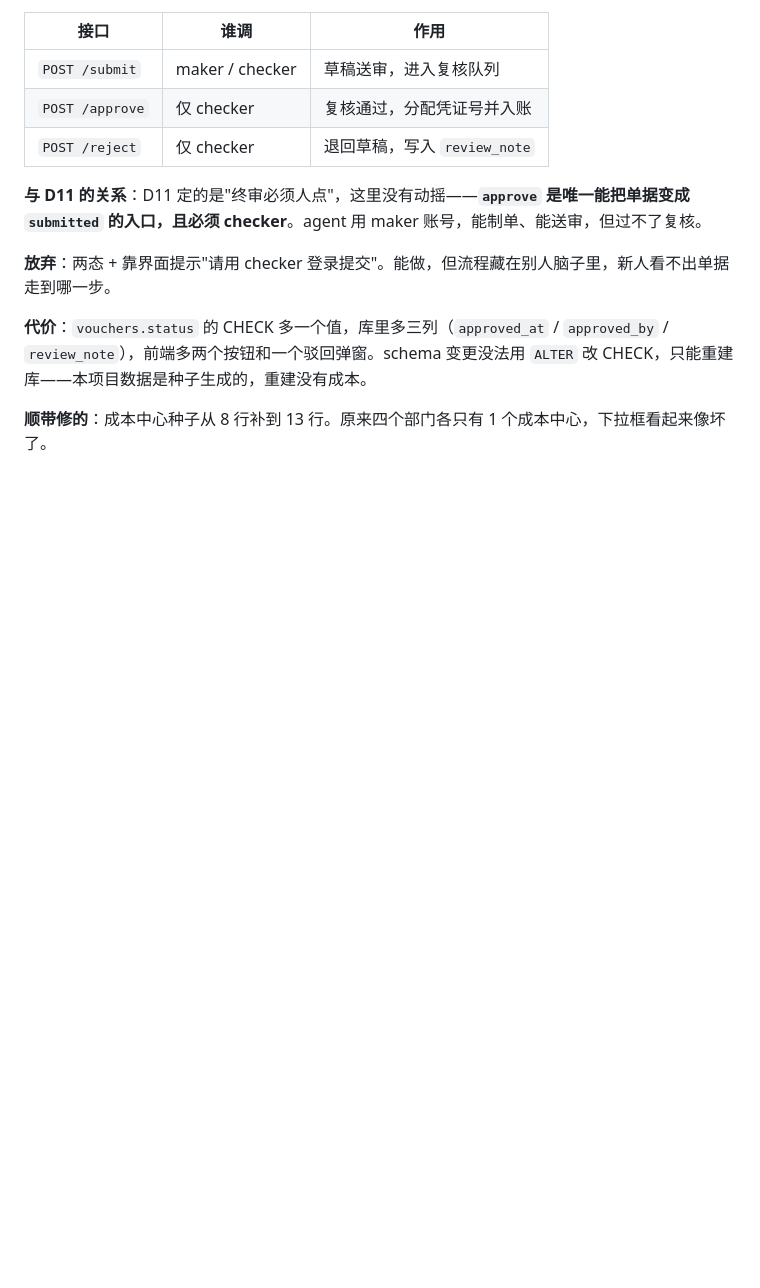
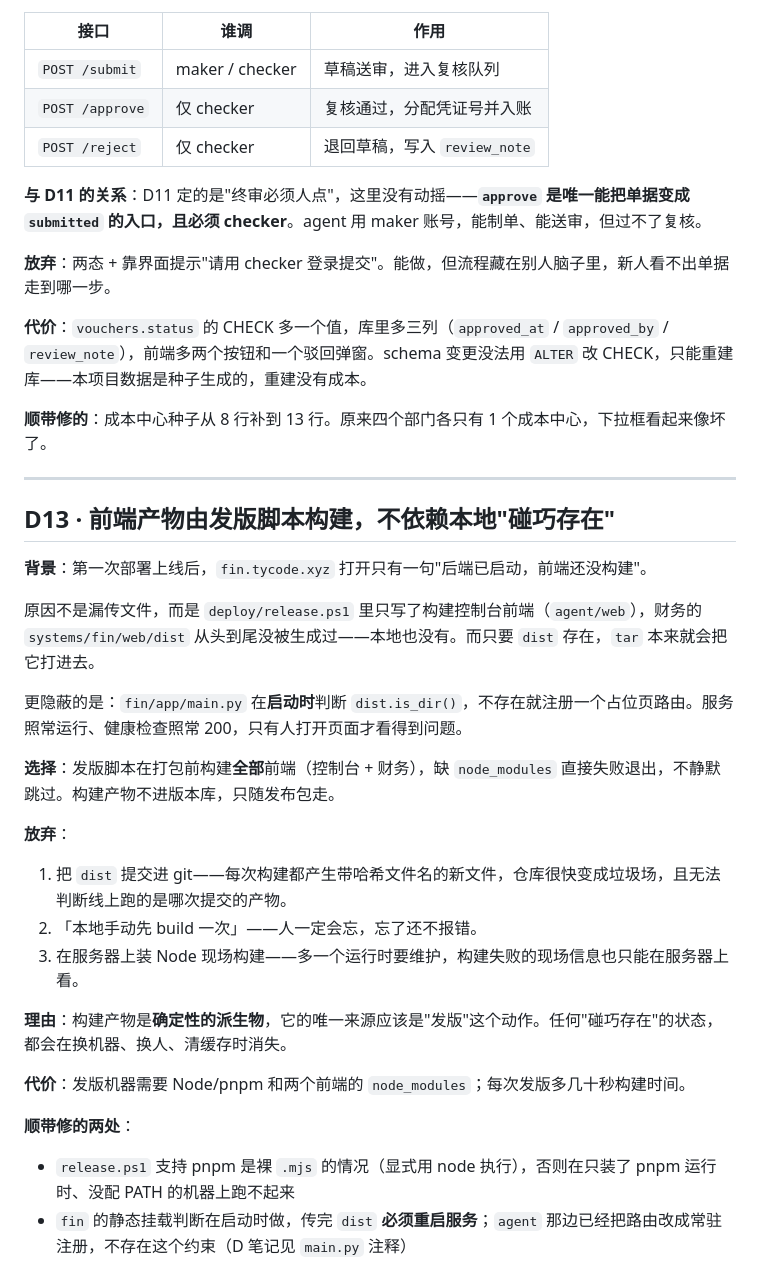
Before and after one commit to Tan-Ye/projects-by-dsh, a Markdown page: waybill/docs/decisions.md, the part around the change. Drawn GitHub-style; blank space fills up the shorter version.

Commit message:
docs: 记一条决策——前端产物由发版脚本构建
D13 记录第一次部署踩的坑：release 脚本只构建了控制台前端，财务 dist 从未生成，
线上 fin 一直渲染前端还没构建占位页。fin 只在启动时判断 dist 是否存在，
所以服务健康、接口正常，只有人打开页面才暴露。

选择：发版脚本构建全部前端，缺 node_modules 直接失败；产物不进版本库。

```diff
--- a/waybill/docs/decisions.md
+++ b/waybill/docs/decisions.md
@@ -164,3 +164,30 @@
 **代价**：`vouchers.status` 的 CHECK 多一个值，库里多三列（`approved_at` / `approved_by` / `review_note`），前端多两个按钮和一个驳回弹窗。schema 变更没法用 `ALTER` 改 CHECK，只能重建库——本项目数据是种子生成的，重建没有成本。
 
 **顺带修的**：成本中心种子从 8 行补到 13 行。原来四个部门各只有 1 个成本中心，下拉框看起来像坏了。
+
+---
+
+## D13 · 前端产物由发版脚本构建，不依赖本地"碰巧存在"
+
+**背景**：第一次部署上线后，`fin.tycode.xyz` 打开只有一句"后端已启动，前端还没构建"。
+
+原因不是漏传文件，而是 `deploy/release.ps1` 里只写了构建控制台前端（`agent/web`），财务的 `systems/fin/web/dist` 从头到尾没被生成过——本地也没有。而只要 `dist` 存在，`tar` 本来就会把它打进去。
+
+更隐蔽的是：`fin/app/main.py` 在**启动时**判断 `dist.is_dir()`，不存在就注册一个占位页路由。服务照常运行、健康检查照常 200，只有人打开页面才看得到问题。
+
+**选择**：发版脚本在打包前构建**全部**前端（控制台 + 财务），缺 `node_modules` 直接失败退出，不静默跳过。构建产物不进版本库，只随发布包走。
+
+**放弃**：
+
+1. 把 `dist` 提交进 git——每次构建都产生带哈希文件名的新文件，仓库很快变成垃圾场，且无法判断线上跑的是哪次提交的产物。
+2. 「本地手动先 build 一次」——人一定会忘，忘了还不报错。
+3. 在服务器上装 Node 现场构建——多一个运行时要维护，构建失败的现场信息也只能在服务器上看。
+
+**理由**：构建产物是**确定性的派生物**，它的唯一来源应该是"发版"这个动作。任何"碰巧存在"的状态，都会在换机器、换人、清缓存时消失。
+
+**代价**：发版机器需要 Node/pnpm 和两个前端的 `node_modules`；每次发版多几十秒构建时间。
+
+**顺带修的两处**：
+
+- `release.ps1` 支持 pnpm 是裸 `.mjs` 的情况（显式用 node 执行），否则在只装了 pnpm 运行时、没配 PATH 的机器上跑不起来
+- `fin` 的静态挂载判断在启动时做，传完 `dist` **必须重启服务**；`agent` 那边已经把路由改成常驻注册，不存在这个约束（D 笔记见 `main.py` 注释）
```
